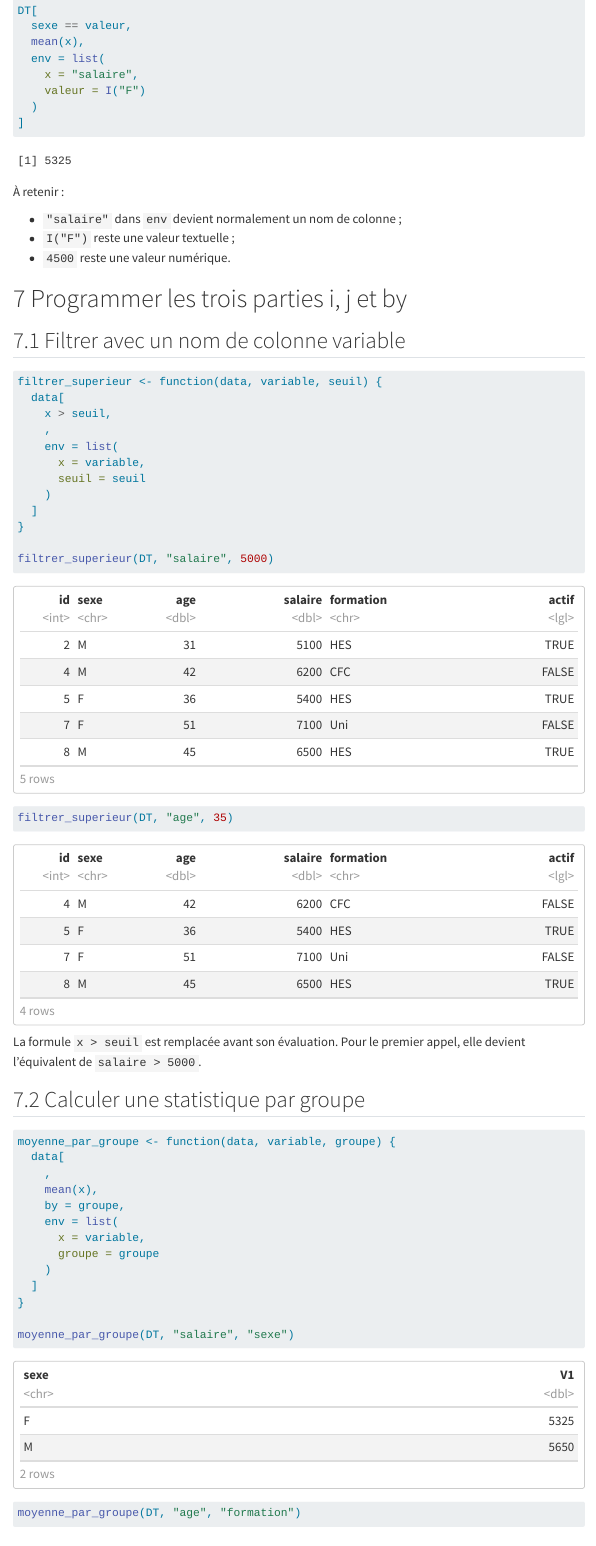
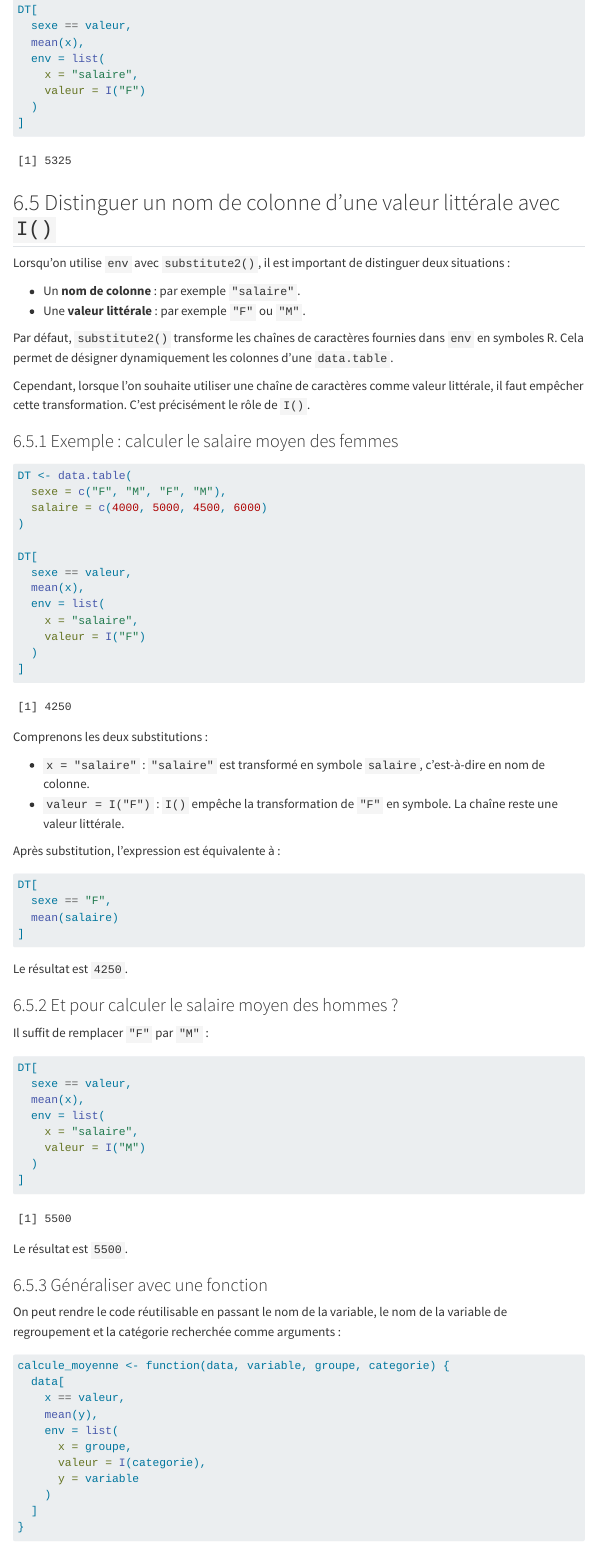
Before and after one commit to FrancescoLagana/SAS2R, a Quarto document (tutoriel_programmation_data_table.qmd): the page in a window 1100 px wide, from 6820 px down before the commit and from 6840 px down after it, so that both start at the same text. Rendered offline with R 4.5, knitr and Pandoc in place of Quarto, with nearby package versions; menus at the side of the page are left out; long lines of code are wrapped.

Commit message:
prog data.table add explanations

````diff
--- a/tutoriel_programmation_data_table.qmd
+++ b/tutoriel_programmation_data_table.qmd
@@ -246,3 +247,78 @@ DT[
 ]
 ```
 
+## Distinguer un nom de colonne d'une valeur littérale avec `I()`
+
+Lorsqu'on utilise `env` avec `substitute2()`, il est important de distinguer deux situations :
+
+- Un **nom de colonne** : par exemple `"salaire"`.
+- Une **valeur littérale** : par exemple `"F"` ou `"M"`.
+
+Par défaut, `substitute2()` transforme les chaînes de caractères fournies dans `env` en symboles R. Cela permet de désigner dynamiquement les colonnes d'une `data.table`.
+
+Cependant, lorsque l'on souhaite utiliser une chaîne de caractères comme valeur littérale, il faut empêcher cette transformation. C'est précisément le rôle de `I()`.
+
+### Exemple : calculer le salaire moyen des femmes
+
+```{r}
+DT <- data.table(
+  sexe = c("F", "M", "F", "M"),
+  salaire = c(4000, 5000, 4500, 6000)
+)
+
+DT[
+  sexe == valeur,
+  mean(x),
+  env = list(
+    x = "salaire",
+    valeur = I("F")
+  )
+]
+```
+
+Comprenons les deux substitutions :
+
+- `x = "salaire"` : `"salaire"` est transformé en symbole `salaire`, c'est-à-dire en nom de colonne.
+- `valeur = I("F")` : `I()` empêche la transformation de `"F"` en symbole. La chaîne reste une valeur littérale.
+
+Après substitution, l'expression est équivalente à :
+
+``` r
+DT[
+  sexe == "F",
+  mean(salaire)
+]
+```
+
+Le résultat est `4250`.
+
+### Et pour calculer le salaire moyen des hommes ?
+
+Il suffit de remplacer `"F"` par `"M"` :
+
+```{r}
+DT[
+  sexe == valeur,
+  mean(x),
+  env = list(
+    x = "salaire",
+    valeur = I("M")
+  )
+]
+```
+
+Le résultat est `5500`.
+
+### Généraliser avec une fonction
+
+On peut rendre le code réutilisable en passant le nom de la variable, le nom de la variable de regroupement et la catégorie recherchée comme arguments :
+
+```{r}
+calcule_moyenne <- function(data, variable, groupe, categorie) {
+  data[
+    x == valeur,
+    mean(y),
+    env = list(
+      x = groupe,
+      valeur = I(categorie),
+      y = variable
````
Also changed, not shown: tutoriel_programmation_data_table.qmd (51 more changed lines), 1 other file.
